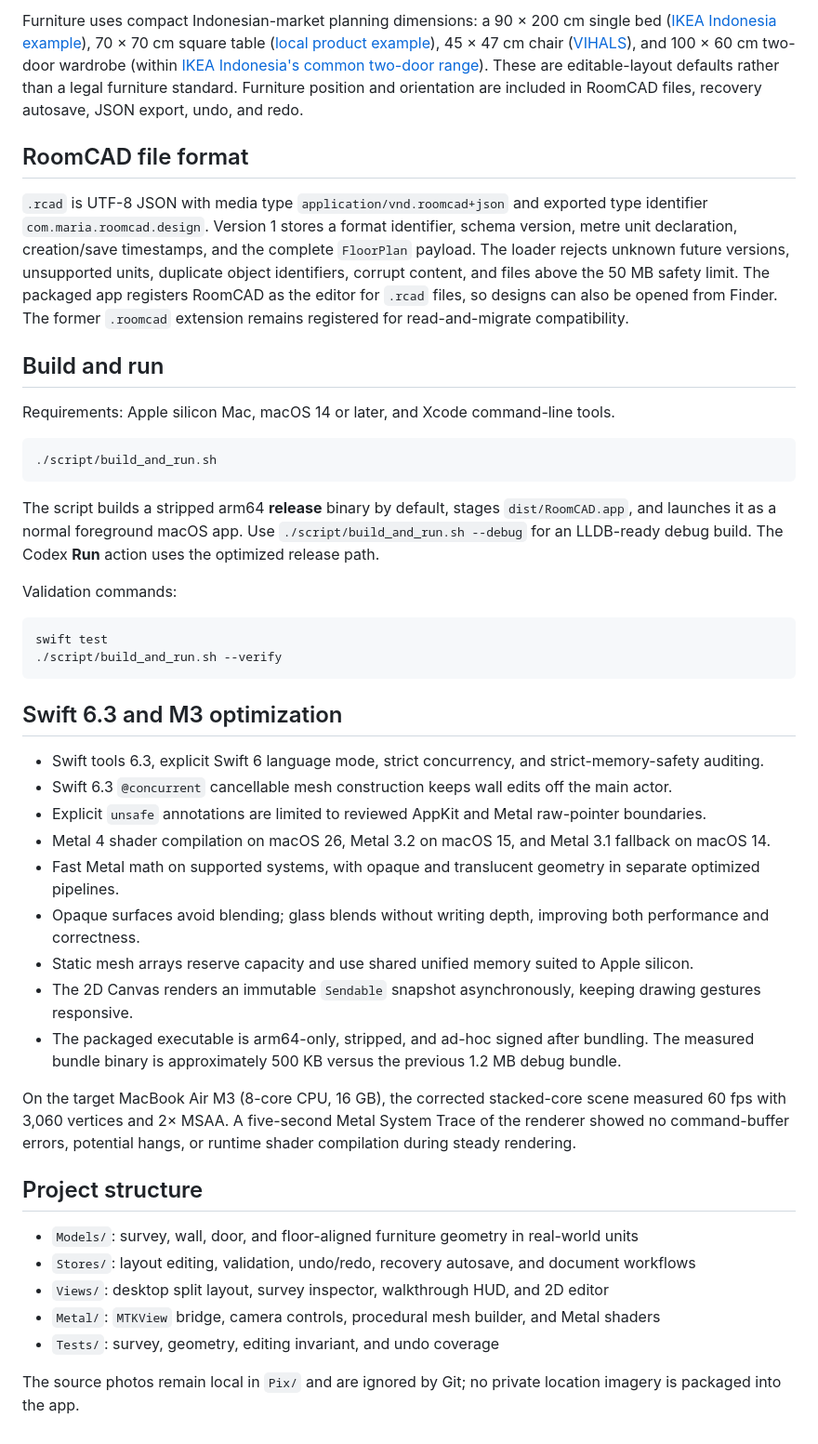
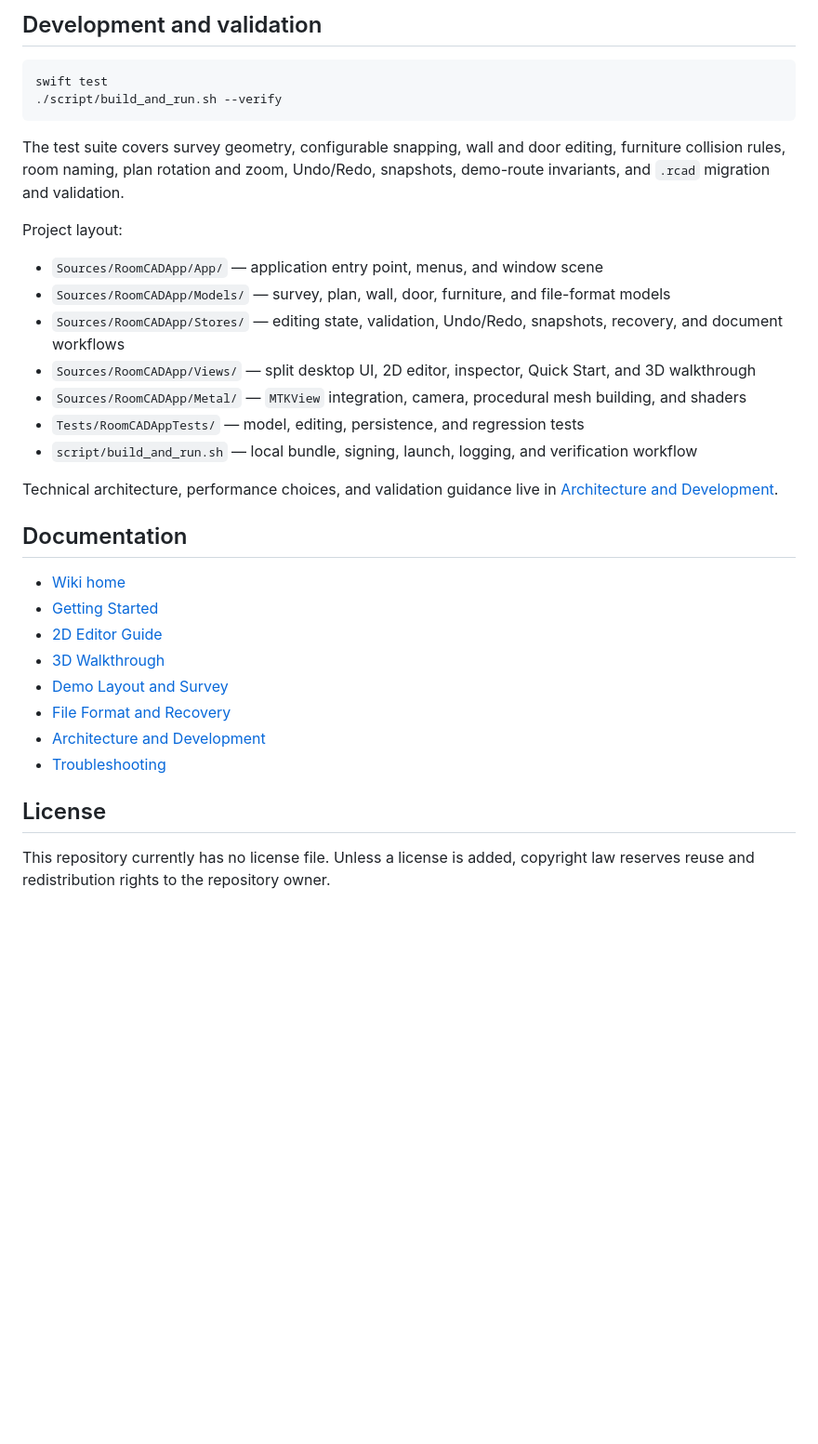
Before and after one commit to Pummelchen/RoomCAD, a Markdown page: README.md, the part around the change printed below. Shown: that part at 93% size. GitHub-like rendering; blank space fills up the shorter version.

````diff
--- a/README.md
+++ b/README.md
@@ -70,46 +106,35 @@ The renderer targets 60 fps at Retina resolution with physically-inspired lighti
-Furniture uses compact Indonesian-market planning dimensions: a 90 × 200 cm single bed ([IKEA Indonesia example](https://www.ikea.co.id/en/catalog/products/30278708)), 70 × 70 cm square table ([local product example](https://www.ikea.co.id/in/produk/luar-ruang/kursi-makan-luar-ruang/visingso-visingso-spr-59621540)), 45 × 47 cm chair ([VIHALS](https://www.ikea.co.id/en/products/dining-chairs/non-upholstered-chairs/vihals-art-80592734)), and 100 × 60 cm two-door wardrobe (within [IKEA Indonesia's common two-door range](https://www.ikea.co.id/en/inspirations/how-to-measure-a-wardrobe-that-fits-your-bedroom)). These are editable-layout defaults rather than a legal furniture standard. Furniture position and orientation are included in RoomCAD files, recovery autosave, JSON export, undo, and redo.
-
-## RoomCAD file format
-
-`.rcad` is UTF-8 JSON with media type `application/vnd.roomcad+json` and exported type identifier `com.maria.roomcad.design`. Version 1 stores a format identifier, schema version, metre unit declaration, creation/save timestamps, and the complete `FloorPlan` payload. The loader rejects unknown future versions, unsupported units, duplicate object identifiers, corrupt content, and files above the 50 MB safety limit. The packaged app registers RoomCAD as the editor for `.rcad` files, so designs can also be opened from Finder. The former `.roomcad` extension remains registered for read-and-migrate compatibility.
-
-## Build and run
-
-Requirements: Apple silicon Mac, macOS 14 or later, and Xcode command-line tools.
-
-```bash
-./script/build_and_run.sh
-```
-
-The script builds a stripped arm64 **release** binary by default, stages `dist/RoomCAD.app`, and launches it as a normal foreground macOS app. Use `./script/build_and_run.sh --debug` for an LLDB-ready debug build. The Codex **Run** action uses the optimized release path.
-
-Validation commands:
+## Development and validation
 
 ```bash
 swift test
 ./script/build_and_run.sh --verify
 ```
 
-## Swift 6.3 and M3 optimization
+The test suite covers survey geometry, configurable snapping, wall and door editing, furniture collision rules, room naming, plan rotation and zoom, Undo/Redo, snapshots, demo-route invariants, and `.rcad` migration and validation.
 
-- Swift tools 6.3, explicit Swift 6 language mode, strict concurrency, and strict-memory-safety auditing.
-- Swift 6.3 `@concurrent` cancellable mesh construction keeps wall edits off the main actor.
-- Explicit `unsafe` annotations are limited to reviewed AppKit and Metal raw-pointer boundaries.
-- Metal 4 shader compilation on macOS 26, Metal 3.2 on macOS 15, and Metal 3.1 fallback on macOS 14.
-- Fast Metal math on supported systems, with opaque and translucent geometry in separate optimized pipelines.
-- Opaque surfaces avoid blending; glass blends without writing depth, improving both performance and correctness.
-- Static mesh arrays reserve capacity and use shared unified memory suited to Apple silicon.
-- The 2D Canvas renders an immutable `Sendable` snapshot asynchronously, keeping drawing gestures responsive.
-- The packaged executable is arm64-only, stripped, and ad-hoc signed after bundling. The measured bundle binary is approximately 500 KB versus the previous 1.2 MB debug bundle.
+Project layout:
 
-On the target MacBook Air M3 (8-core CPU, 16 GB), the corrected stacked-core scene measured 60 fps with 3,060 vertices and 2× MSAA. A five-second Metal System Trace of the renderer showed no command-buffer errors, potential hangs, or runtime shader compilation during steady rendering.
+- `Sources/RoomCADApp/App/` — application entry point, menus, and window scene
+- `Sources/RoomCADApp/Models/` — survey, plan, wall, door, furniture, and file-format models
+- `Sources/RoomCADApp/Stores/` — editing state, validation, Undo/Redo, snapshots, recovery, and document workflows
+- `Sources/RoomCADApp/Views/` — split desktop UI, 2D editor, inspector, Quick Start, and 3D walkthrough
+- `Sources/RoomCADApp/Metal/` — `MTKView` integration, camera, procedural mesh building, and shaders
+- `Tests/RoomCADAppTests/` — model, editing, persistence, and regression tests
+- `script/build_and_run.sh` — local bundle, signing, launch, logging, and verification workflow
 
-## Project structure
+Technical architecture, performance choices, and validation guidance live in [Architecture and Development](https://github.com/Pummelchen/RoomCAD/wiki/Architecture-and-Development).
 
-- `Models/`: survey, wall, door, and floor-aligned furniture geometry in real-world units
-- `Stores/`: layout editing, validation, undo/redo, recovery autosave, and document workflows
-- `Views/`: desktop split layout, survey inspector, walkthrough HUD, and 2D editor
-- `Metal/`: `MTKView` bridge, camera controls, procedural mesh builder, and Metal shaders
-- `Tests/`: survey, geometry, editing invariant, and undo coverage
+## Documentation
 
-The source photos remain local in `Pix/` and are ignored by Git; no private location imagery is packaged into the app.
+- [Wiki home](https://github.com/Pummelchen/RoomCAD/wiki)
+- [Getting Started](https://github.com/Pummelchen/RoomCAD/wiki/Getting-Started)
+- [2D Editor Guide](https://github.com/Pummelchen/RoomCAD/wiki/2D-Editor-Guide)
+- [3D Walkthrough](https://github.com/Pummelchen/RoomCAD/wiki/3D-Walkthrough)
+- [Demo Layout and Survey](https://github.com/Pummelchen/RoomCAD/wiki/Demo-Layout-and-Survey)
+- [File Format and Recovery](https://github.com/Pummelchen/RoomCAD/wiki/File-Format-and-Recovery)
+- [Architecture and Development](https://github.com/Pummelchen/RoomCAD/wiki/Architecture-and-Development)
+- [Troubleshooting](https://github.com/Pummelchen/RoomCAD/wiki/Troubleshooting)
+
+## License
+
+This repository currently has no license file. Unless a license is added, copyright law reserves reuse and redistribution rights to the repository owner.
````
Also changed, not shown: other parts of README.md (+91 -55 lines).
